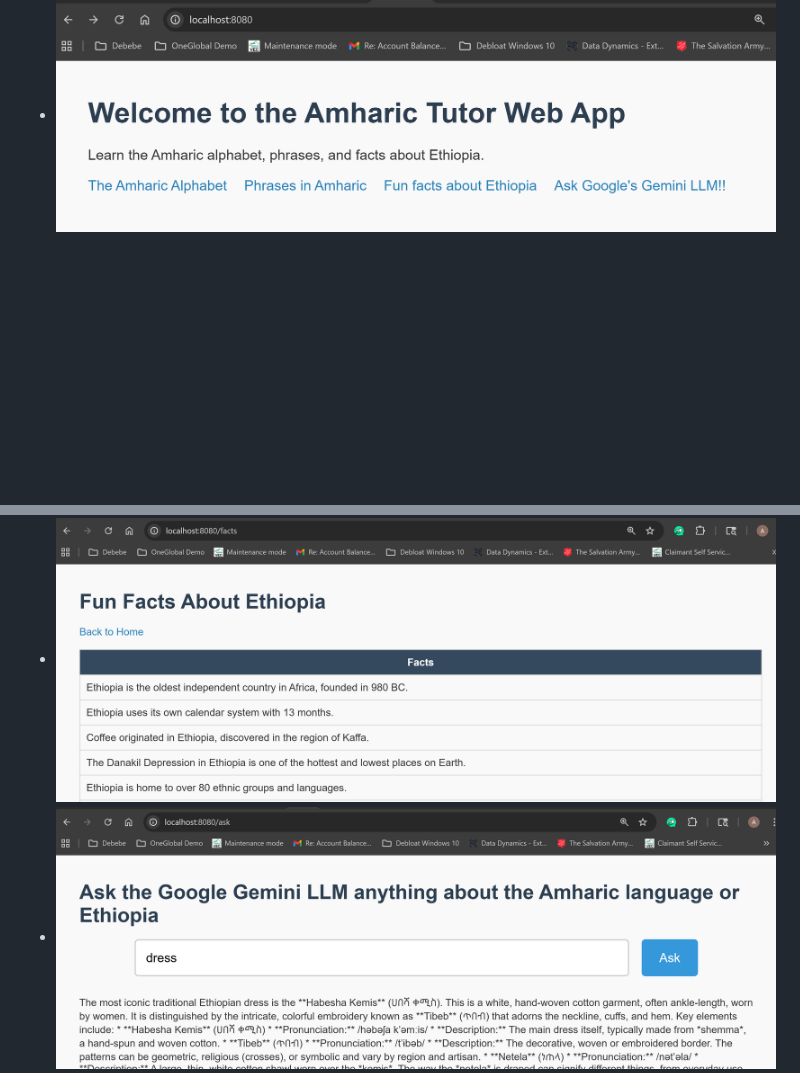
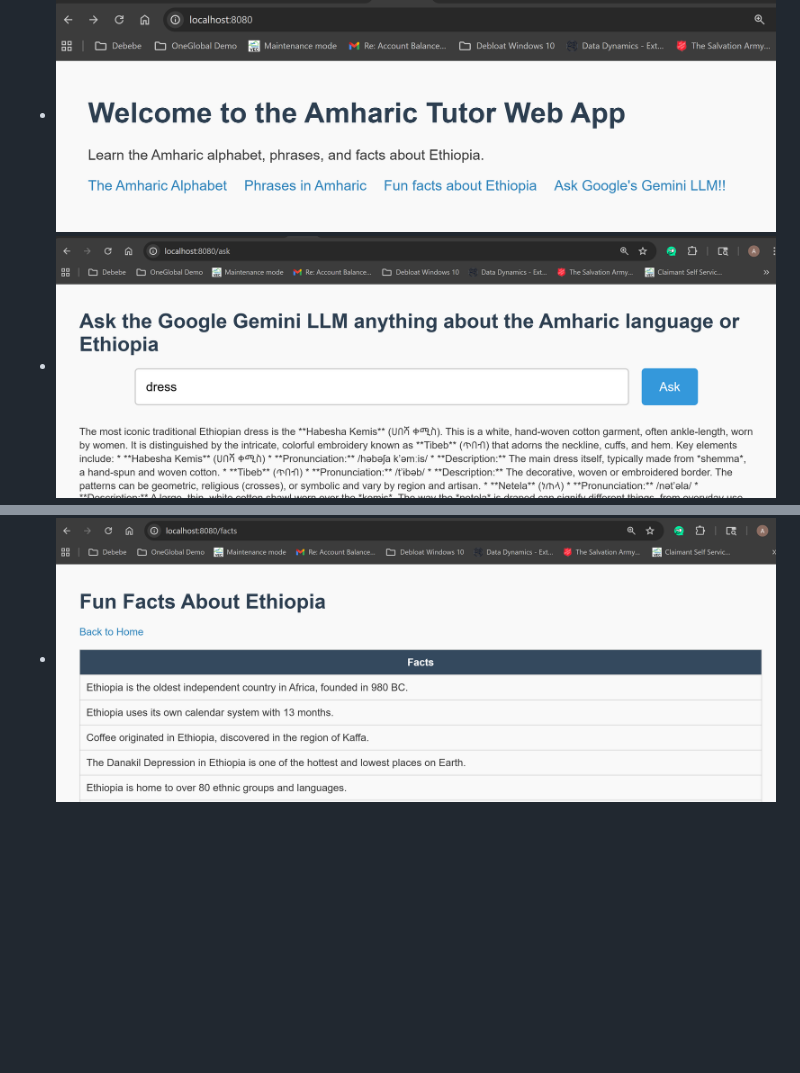
Before and after one commit to adnewdebebe/amharic-tutor-springboot-thymeleaf-gemini-ai, a Markdown page: README.md, 2 parts joined by grey strips. Drawn GitHub-style; blank space fills up the shorter version.

```diff
--- a/README.md
+++ b/README.md
@@ -135,9 +135,9 @@ To enable Gemini-powered Q&A functionality, you’ll need a valid API key from G
 
 ##  Screenshots:
    - ![Home page](https://github.com/adnewdebebe/amharic-tutor-springboot-thymeleaf-gemini-ai/blob/master/docs/screenshots/home.png)
+   - ![Ask](https://github.com/adnewdebebe/amharic-tutor-springboot-thymeleaf-gemini-ai/blob/master/docs/screenshots/ask.png)
    - ![Phrases](https://github.com/adnewdebebe/amharic-tutor-springboot-thymeleaf-gemini-ai/blob/master/docs/screenshots/phrases.png)
    - ![Facts](https://github.com/adnewdebebe/amharic-tutor-springboot-thymeleaf-gemini-ai/blob/master/docs/screenshots/facts.png)
-   - ![Ask](https://github.com/adnewdebebe/amharic-tutor-springboot-thymeleaf-gemini-ai/blob/master/docs/screenshots/ask.png)
    - ![Alphabet](https://github.com/adnewdebebe/amharic-tutor-springboot-thymeleaf-gemini-ai/blob/master/docs/screenshots/alphabet.png)
 
 
```
